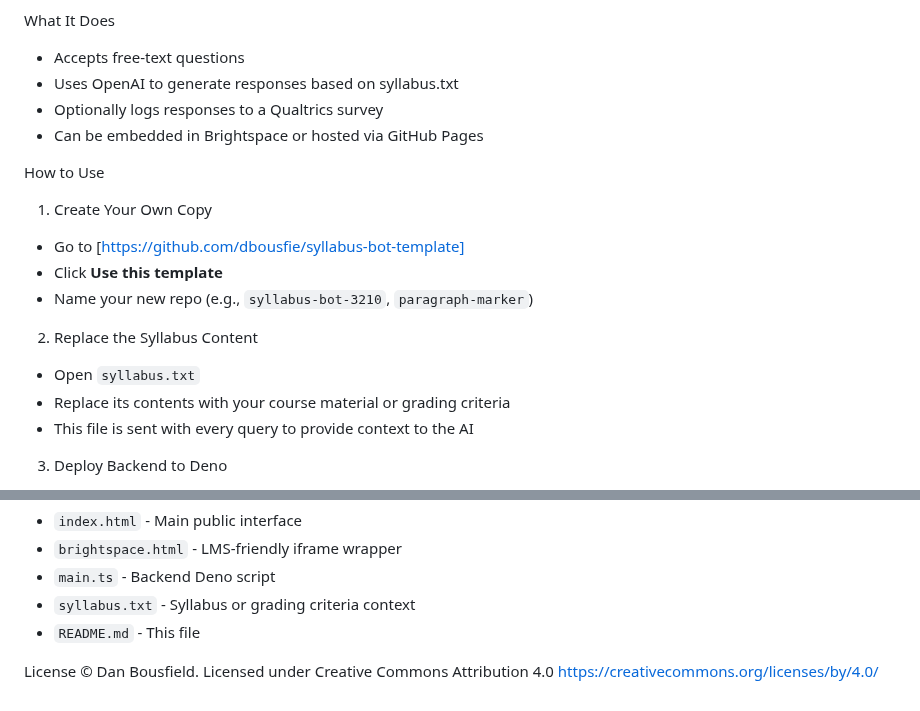
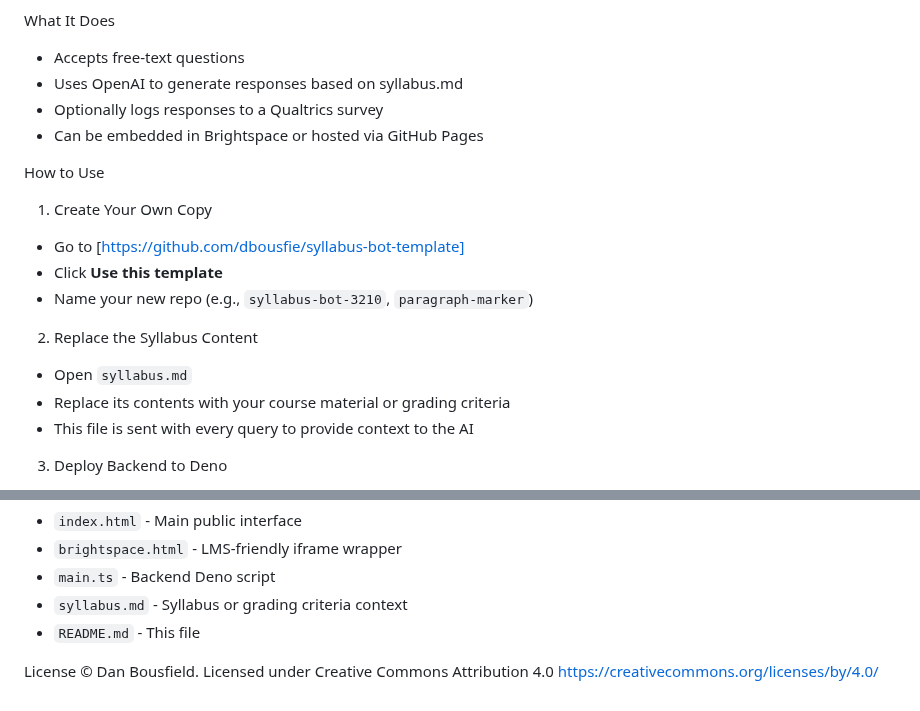
Before and after one commit to dbousfie/1026bot, a Markdown page: README.md, 2 parts joined by grey strips. Rendered like a GitHub page.

```diff
--- a/README.md
+++ b/README.md
@@ -4,7 +4,7 @@ A modular, copyable bot for answering course or assignment-related questions usi
 What It Does
 
 * Accepts free-text questions
-* Uses OpenAI to generate responses based on syllabus.txt
+* Uses OpenAI to generate responses based on syllabus.md
 * Optionally logs responses to a Qualtrics survey
 * Can be embedded in Brightspace or hosted via GitHub Pages
 
@@ -18,7 +18,7 @@ How to Use
 
 2. Replace the Syllabus Content
 
-* Open `syllabus.txt`
+* Open `syllabus.md`
 * Replace its contents with your course material or grading criteria
 * This file is sent with every query to provide context to the AI
 
@@ -89,7 +89,7 @@ Files in This Repo
 * `index.html` - Main public interface
 * `brightspace.html` - LMS-friendly iframe wrapper
 * `main.ts` - Backend Deno script
-* `syllabus.txt` - Syllabus or grading criteria context
+* `syllabus.md` - Syllabus or grading criteria context
 * `README.md` - This file
 
 License
```
